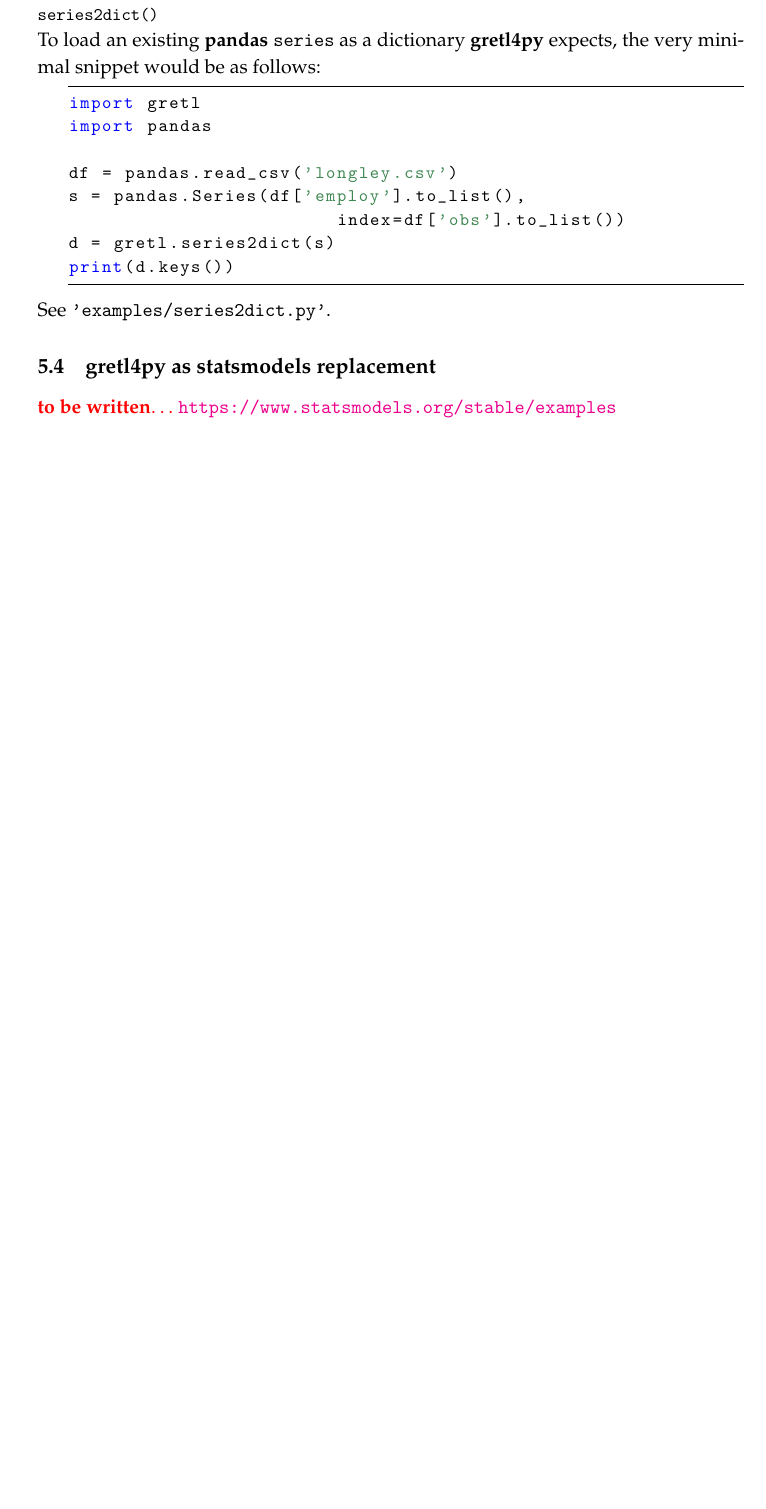
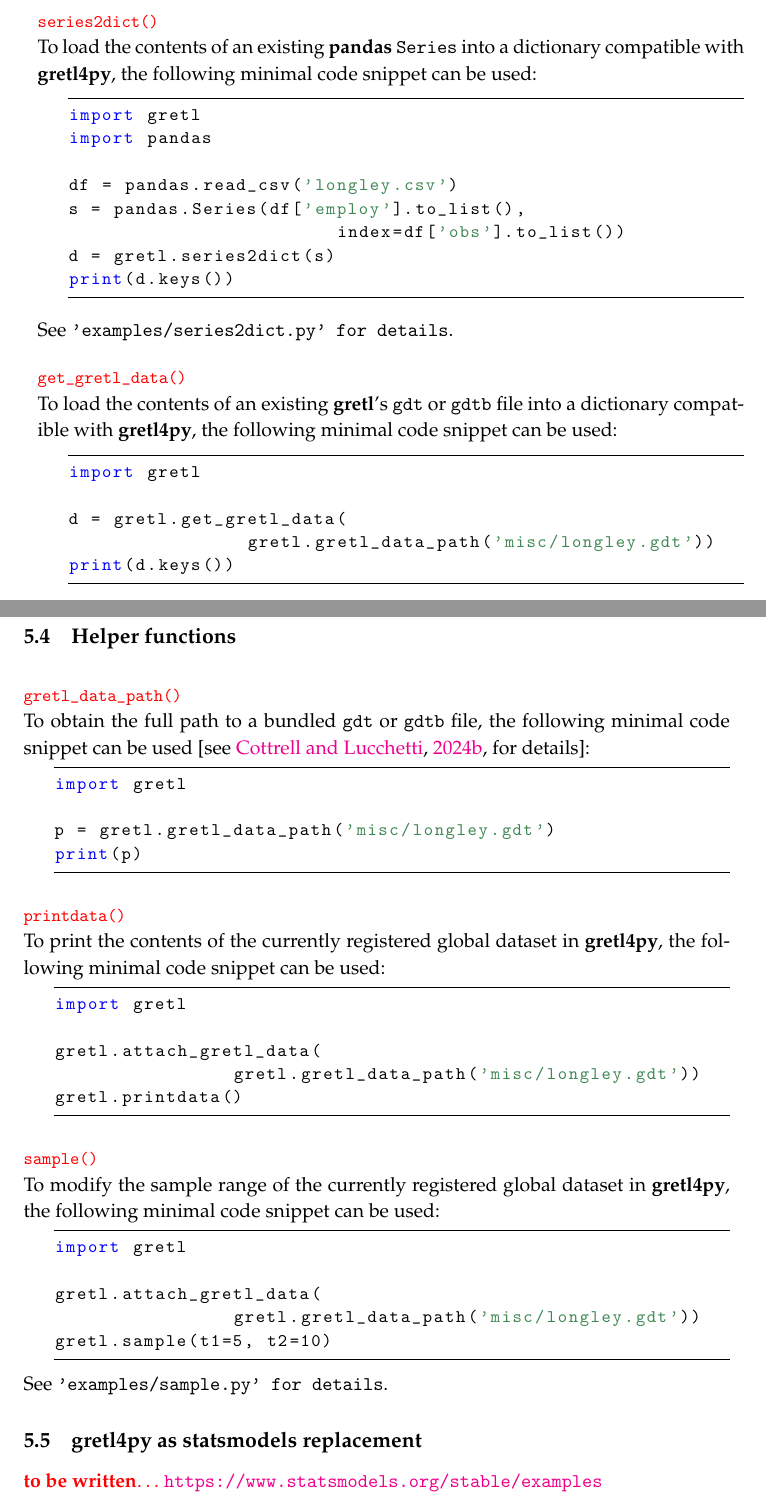
Before and after one commit to marcingretl/gretl4py, a LaTeX document (doc/gretl4py.tex, which reads doc/examples.tex, doc/gretl4pydoc.cls): part of page 18 of 21 before the commit and two parts of pages 18 and 19 of 22 after it, the two joined at a grey line, cut so that both start at the same text, the shorter picture padded with empty space. Compiled offline with pdfLaTeX.

Commit message:
doc: data management finished

```diff
--- a/doc/examples.tex
+++ b/doc/examples.tex
@@ -59,8 +85,9 @@ See \texttt{'examples/numpyarray2dict.py'}.
 
 \gretlfpycmd{series2dict()}\newline
-To load an existing \pkg{pandas} \texttt{series}
-as a dictionary \gretlpy expects, the very minimal
-snippet would be as follows:
+To load the contents of an existing \pkg{pandas}
+\texttt{Series} into a dictionary compatible
+with \gretlpy, the following minimal code snippet
+can be used:
 \begin{lstlisting}[style=pythonstyle]
 import gretl
 import pandas
@@ -71,7 +98,60 @@ s = pandas.Series(df['employ'].to_list(),
 d = gretl.series2dict(s)
 print(d.keys())
 \end{lstlisting}
-See \texttt{'examples/series2dict.py'}.
+See \texttt{'examples/series2dict.py' for details}.
+
+
+\gretlfpycmd{get\_gretl\_data()}\newline
+To load the contents of an existing \gretl's
+\texttt{gdt} or \texttt{gdtb} file into a dictionary
+compatible with \gretlpy, the following minimal
+code snippet can be used:
+\begin{lstlisting}[style=pythonstyle]
+import gretl
+
+d = gretl.get_gretl_data(
+		gretl.gretl_data_path('misc/longley.gdt'))
+print(d.keys())
+\end{lstlisting}
+
+\subsection{Helper functions}\label{sec:helper_functions_data_python_examples}
+
+\gretlfpycmd{gretl\_data\_path()}\newline
+To obtain the full path to a bundled \texttt{gdt}
+or \texttt{gdtb} file, the following minimal code
+snippet can be used \citep[see][for details]{gretl_manual}:
+\begin{lstlisting}[style=pythonstyle]
+import gretl
+
+p = gretl.gretl_data_path('misc/longley.gdt')
+print(p)
+\end{lstlisting}
+
+\gretlfpycmd{printdata()}\newline
+To print the contents of the currently registered
+global dataset in \gretlpy, the following minimal
+code snippet can be used:
+\begin{lstlisting}[style=pythonstyle]
+import gretl
+
+gretl.attach_gretl_data(
+		gretl.gretl_data_path('misc/longley.gdt'))
+gretl.printdata()
+\end{lstlisting}
+
+\gretlfpycmd{sample()}\newline
+To modify the sample range of the currently registered
+global dataset in \gretlpy, the following minimal
+code snippet can be used:
+\begin{lstlisting}[style=pythonstyle]
+import gretl
+
+gretl.attach_gretl_data(
+		gretl.gretl_data_path('misc/longley.gdt'))
+gretl.sample(t1=5, t2=10)
+\end{lstlisting}
+See \texttt{'examples/sample.py' for details}.
+
 
 
 \subsection{\gretlpy as \pkg{statsmodels} replacement}
--- a/doc/gretl4py.tex
+++ b/doc/gretl4py.tex
@@ -43,12 +43,13 @@
 		Instead, \pythcode{formula} takes \gretl's default syntax,
 		as described in \cite{gretl_manual} and referred to
 		as the ``maps to'' syntax (excluding estimator name).\end{minipage}}
-\newcommand{\gretlfpycmd}[1]{\vspace{10pt}\noindent\pythcode{#1}\index{#1}}
+\newcommand{\gretlfpycmd}[1]{\vspace{10pt}\noindent\textcolor{red}{\pythcode{#1}}\index{#1}}
 \newcommand{\generaldesc}[1]{\hspace*{17pt}\begin{minipage}[t]{0.89\columnwidth}%
 		\small#1\end{minipage}}
 
 \makeatletter
 \@mparswitchfalse%
+\hypersetup{pdfauthor={Marcin Błażejowski}}%
 \makeatother
 
 \begin{document}
--- a/doc/gretl4pydoc.cls
+++ b/doc/gretl4pydoc.cls
@@ -12,7 +12,7 @@
 \RequirePackage[toc,title]{appendix}
 \usepackage{gretlwp}
 
-\usepackage[colorlinks]{hyperref}
+\usepackage[colorlinks,pdfusetitle]{hyperref}
 \hypersetup{citecolor=magenta}
 \usepackage[authoryear]{natbib}
 
```
Also changed, not shown: doc/implementation_python_side.tex (+1 -0 lines), todo.txt (+1 -2 lines), doc/examples.tex (72 more changed lines), 1 other file.
